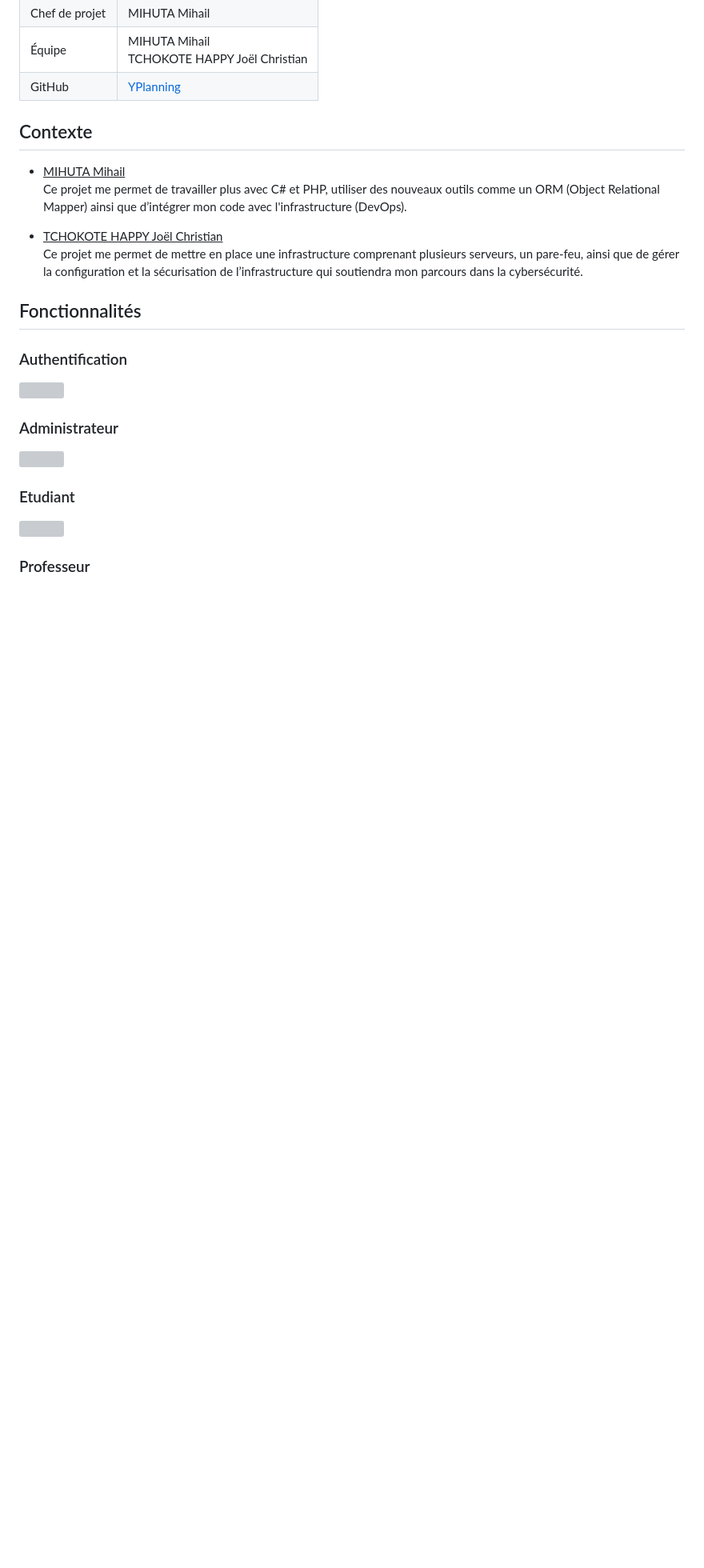
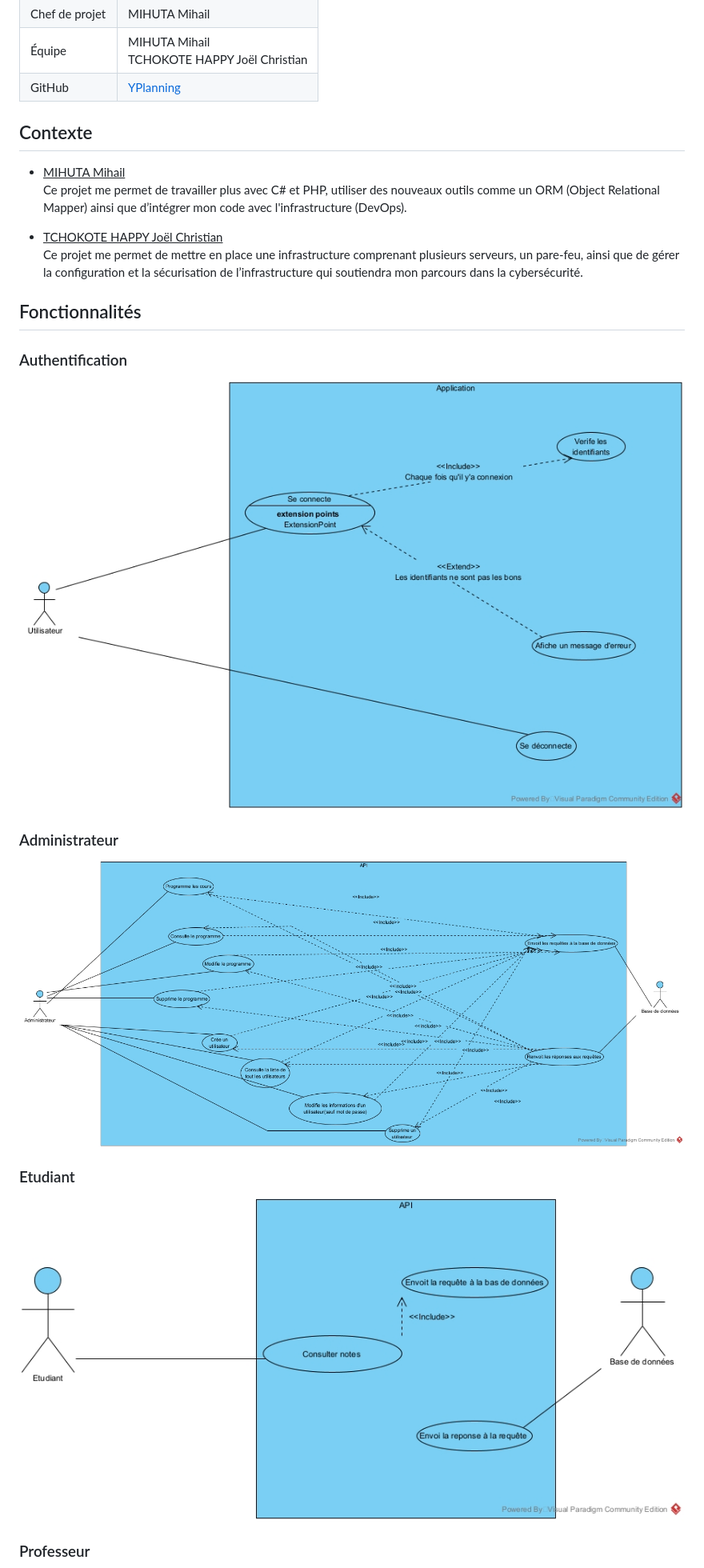
Before and after one commit to MihutaMihail/YPlanning, a Markdown page: Documentation/Charte/Charte_fr.md, the part around one of its changes. Shown at 80% size. Rendered like a GitHub page; blank space fills up the shorter version; grey boxes are pictures that could not be loaded.

Commit message:
[UPDATE] img links inside charte doc

```diff
--- a/Documentation/Charte/Charte_fr.md
+++ b/Documentation/Charte/Charte_fr.md
@@ -37,12 +37,12 @@ mon parcours dans la cybersécurité.
 
 ## Fonctionnalités
 ### Authentification
-<img src="./img/use_case_authentification.jpg">
+<img src="./Img/use_case_authentification.jpg">
 
 ### Administrateur
-<img src="./img/use_case_admin.jpg">
+<img src="./Img/use_case_admin.jpg">
 
 ### Etudiant
-<img src="./img/use_case_etudiant.jpg">
+<img src="./Img/use_case_etudiant.jpg">
 
 ### Professeur
```
Also changed, not shown: other parts of Documentation/Charte/Charte_fr.md (+1 -1 lines).
